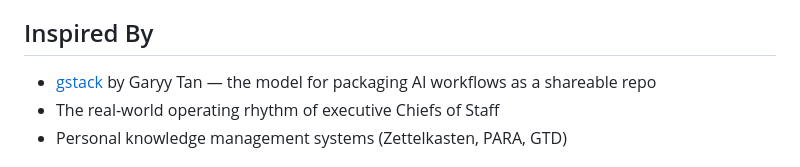
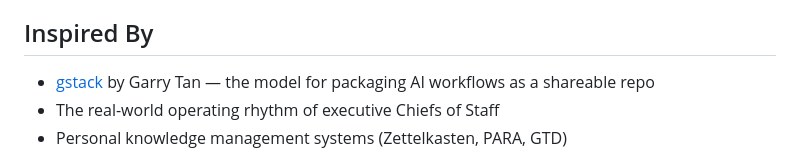
Before and after one commit to rs-ai/ChiefOfStaff, a Markdown page: README.md, the part around the change. GitHub-like rendering.

```diff
--- a/README.md
+++ b/README.md
@@ -172,7 +172,7 @@ This system is built on a few beliefs:
 
 ## Inspired By
 
-- [gstack](https://github.com/garrytan/gstack) by Garyy Tan — the model for packaging AI workflows as a shareable repo
+- [gstack](https://github.com/garrytan/gstack) by Garry Tan — the model for packaging AI workflows as a shareable repo
 - The real-world operating rhythm of executive Chiefs of Staff
 - Personal knowledge management systems (Zettelkasten, PARA, GTD)
 
```
